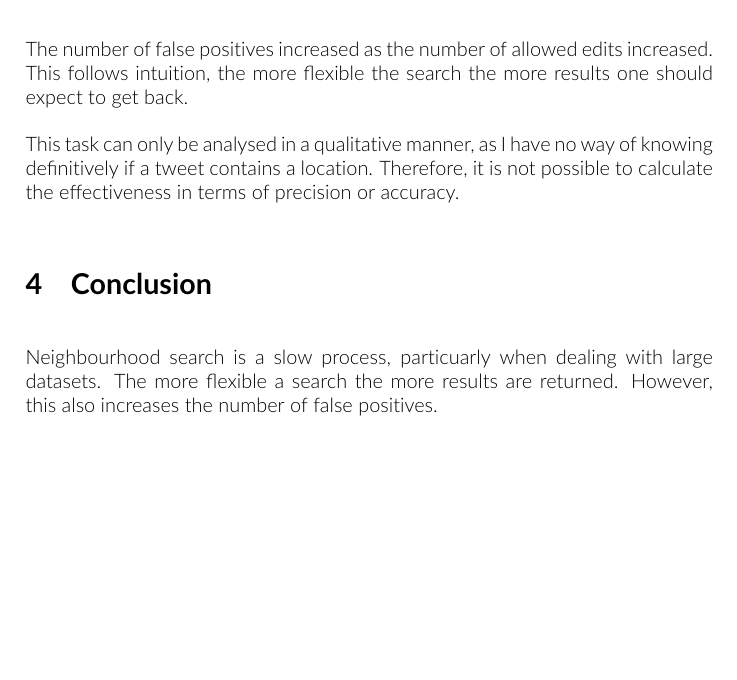
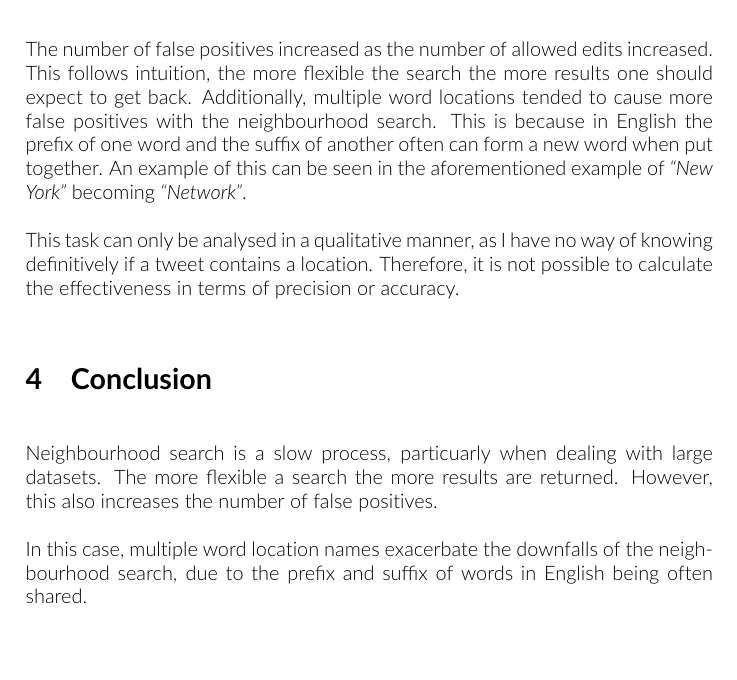
Before and after one commit to jamesmstone/Knowledge-Technologies-Project-1, a LaTeX document (report/report.tex): part of page 4 of 4, cut so that both start at the same text. Compiled offline with pdfLaTeX.

Commit message:
extend conclusion

```diff
--- a/report/report.tex
+++ b/report/report.tex
@@ -109,6 +109,7 @@ This  error was exacerbated by the neighbourhood search. For example: \textit{"C
  \item Location: \texttt{New York}, matched on "\texttt{Network}" with an edit distance of \texttt{3}:  \newline \textit{Learn what the Trump Network has in store for America over the next 2-years}.
 \end{itemize}
 The number of false positives increased as the number of allowed edits increased. This follows intuition, the more flexible the search the more results one should expect to get back.
+Additionally, multiple word locations tended to cause more false positives with the neighbourhood search. This is because in English the prefix of one word and the suffix of another often can form a new word when put together. An example of this can be seen in the aforementioned example of \textit{"New York"} becoming \textit{"Network"}.
 
 %James: Talk about precision
 This task can only be analysed in a qualitative manner, as I have no way of knowing definitively if a tweet contains a location. Therefore, it is not possible to calculate the effectiveness in terms of precision or accuracy.
@@ -116,4 +117,6 @@ This task can only be analysed in a qualitative manner, as I have no way of know
 \section{Conclusion}
 %4. Some conclusions about the problem of searching for misspelled location names within a collection of tweets
 Neighbourhood search is a slow process, particuarly when dealing with large datasets. The more flexible a search the more results are returned. However, this also increases the number of false positives.
+
+In this case, multiple word location names exacerbate the downfalls of the neighbourhood search, due to the prefix and suffix of words in English being often shared.
 \end{document}
```
